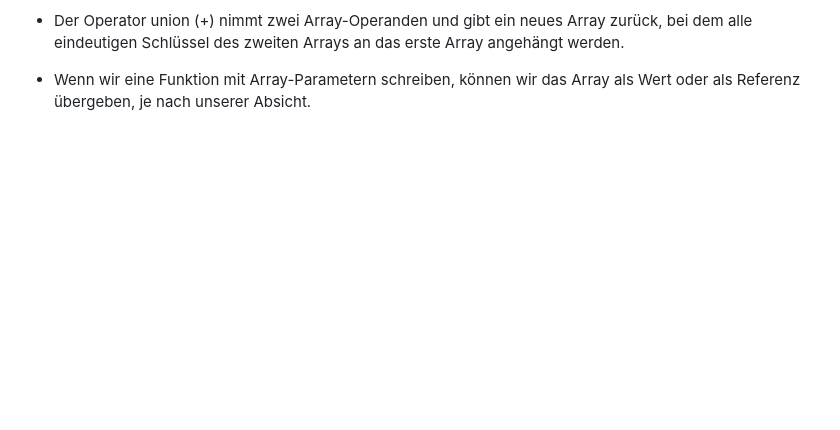
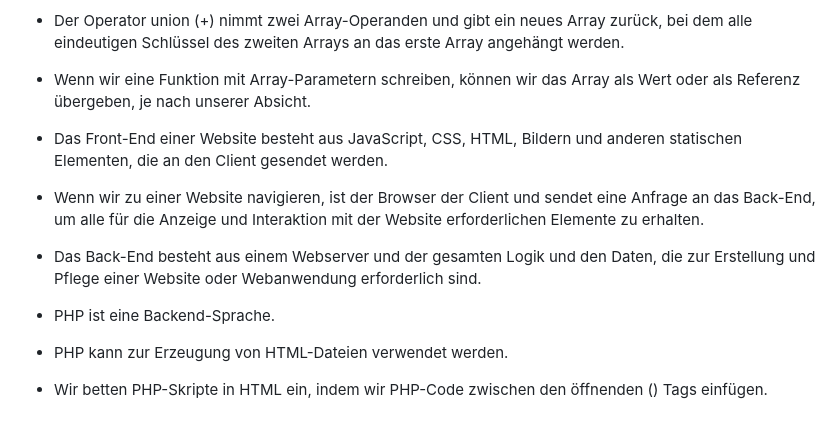
Before and after one commit to Simon-Drohsen/Notizen, a Markdown page: php/php-notizen.md, the part around the change. GitHub-like rendering; blank space fills up the shorter version.

Commit message:
PHP bearbeitet

```diff
--- a/php/php-notizen.md
+++ b/php/php-notizen.md
@@ -129,3 +129,15 @@
 * Der Operator union (+) nimmt zwei Array-Operanden und gibt ein neues Array zurück, bei dem alle eindeutigen Schlüssel des zweiten Arrays an das erste Array angehängt werden.
 
 * Wenn wir eine Funktion mit Array-Parametern schreiben, können wir das Array als Wert oder als Referenz übergeben, je nach unserer Absicht.
+
+* Das Front-End einer Website besteht aus JavaScript, CSS, HTML, Bildern und anderen statischen Elementen, die an den Client gesendet werden.
+
+* Wenn wir zu einer Website navigieren, ist der Browser der Client und sendet eine Anfrage an das Back-End, um alle für die Anzeige und Interaktion mit der Website erforderlichen Elemente zu erhalten.
+
+* Das Back-End besteht aus einem Webserver und der gesamten Logik und den Daten, die zur Erstellung und Pflege einer Website oder Webanwendung erforderlich sind.
+
+* PHP ist eine Backend-Sprache.
+
+* PHP kann zur Erzeugung von HTML-Dateien verwendet werden.
+
+* Wir betten PHP-Skripte in HTML ein, indem wir PHP-Code zwischen den öffnenden (<?php) und schließenden (?>) Tags einfügen.
```
